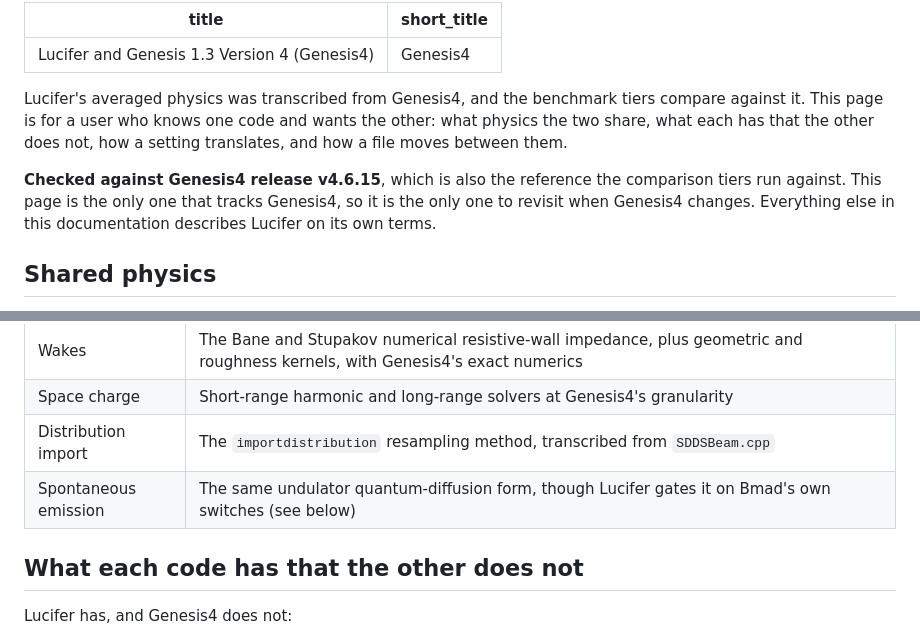
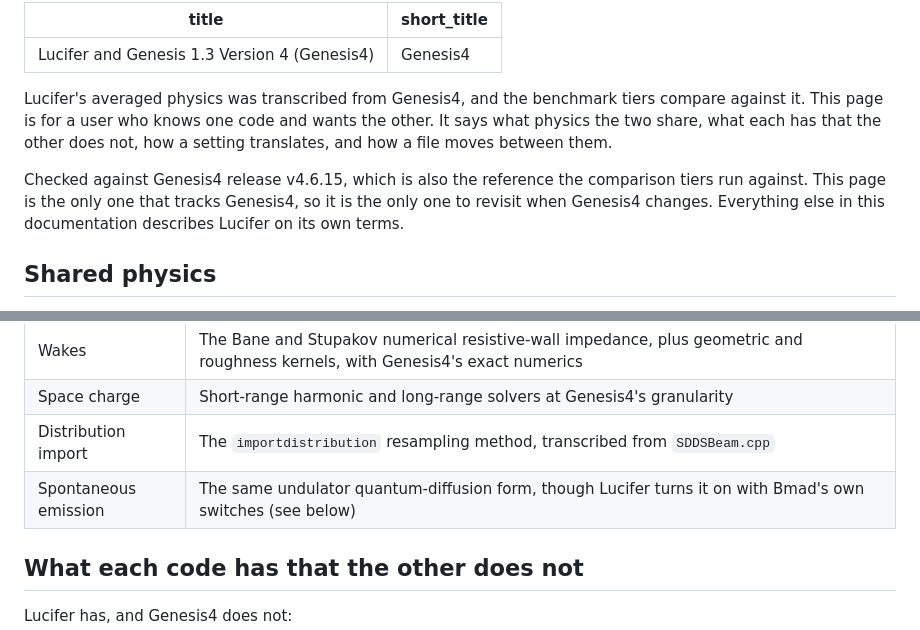
Before and after one commit to ChristopherMayes/lucifer, a Markdown page: lucifer/doc/genesis4.md, 2 parts joined by grey strips. Drawn GitHub-style.

```diff
--- a/lucifer/doc/genesis4.md
+++ b/lucifer/doc/genesis4.md
@@ -3,9 +3,9 @@ title: Lucifer and Genesis 1.3 Version 4 (Genesis4)
 short_title: Genesis4
 ---
 
-Lucifer's averaged physics was transcribed from Genesis4, and the benchmark tiers compare against it. This page is for a user who knows one code and wants the other: what physics the two share, what each has that the other does not, how a setting translates, and how a file moves between them.
+Lucifer's averaged physics was transcribed from Genesis4, and the benchmark tiers compare against it. This page is for a user who knows one code and wants the other. It says what physics the two share, what each has that the other does not, how a setting translates, and how a file moves between them.
 
-**Checked against Genesis4 release v4.6.15**, which is also the reference the comparison tiers run against. This page is the only one that tracks Genesis4, so it is the only one to revisit when Genesis4 changes. Everything else in this documentation describes Lucifer on its own terms.
+Checked against Genesis4 release v4.6.15, which is also the reference the comparison tiers run against. This page is the only one that tracks Genesis4, so it is the only one to revisit when Genesis4 changes. Everything else in this documentation describes Lucifer on its own terms.
 
 ## Shared physics
 
@@ -20,7 +20,7 @@ These are the same model in both codes, transcribed routine by routine, and the
 | Wakes | The Bane and Stupakov numerical resistive-wall impedance, plus geometric and roughness kernels, with Genesis4's exact numerics |
 | Space charge | Short-range harmonic and long-range solvers at Genesis4's granularity |
 | Distribution import | The `importdistribution` resampling method, transcribed from `SDDSBeam.cpp` |
-| Spontaneous emission | The same undulator quantum-diffusion form, though Lucifer gates it on Bmad's own switches (see below) |
+| Spontaneous emission | The same undulator quantum-diffusion form, though Lucifer turns it on with Bmad's own switches (see below) |
 
 ## What each code has that the other does not
 
```
Also changed, not shown: other parts of lucifer/doc/genesis4.md (+13 -13 lines).
